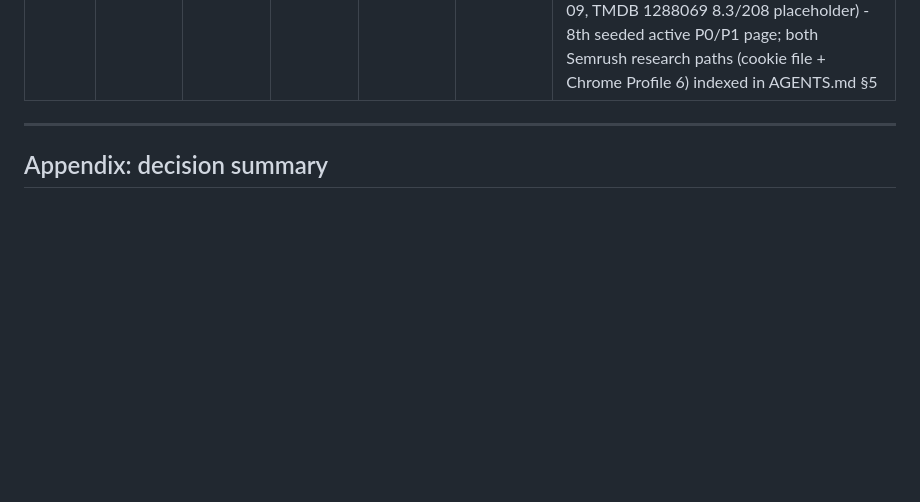
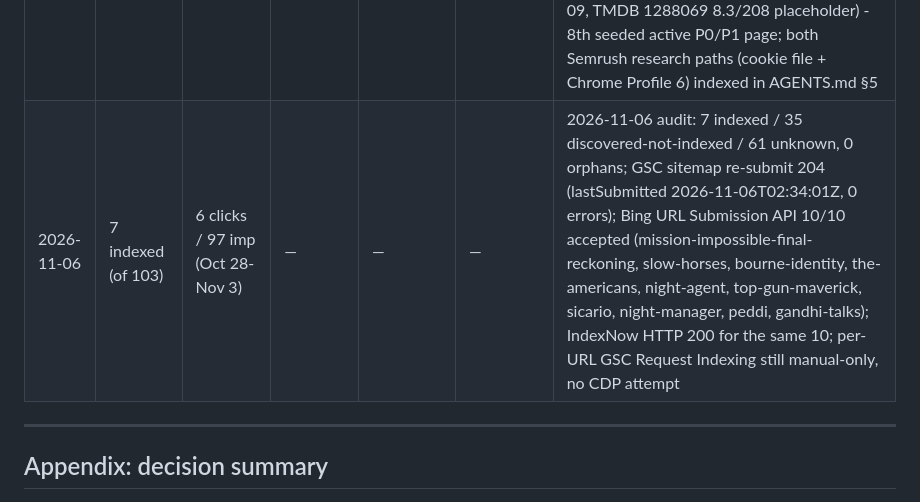
Before and after one commit to devrahmanbd/extramovies, a Markdown page: docs/parasite/playbook-7day.md, the part around the change. Rendered like a GitHub page; blank space fills up the shorter version.

Commit message:
docs(seo): log the 2026-11-06 GSC and Bing submission batch

```diff
--- a/docs/parasite/playbook-7day.md
+++ b/docs/parasite/playbook-7day.md
@@ -331,6 +331,7 @@ Append one row per day. No row, no claim.
 | 2026-10-27 | — | — | — | — | 330 | backlink profile doc + measured KD applied to keywords-extramovies.csv (10 measured cells, 5 priority swaps, 2 new rows) pushed as f4924a6 (docs-only, no deploy); backlink verdict: legacy dead-end links are the reclaim lever, no disavow |
 | 2026-10-28 | — | — | — | — | — | Writer batch 1 seeds committed (0585e5b, 5 P0/P1 reviews, drafts); Semrush batch 2 measured + applied (106fd4c): avengers endgame + /upcoming promoted P0, whalefall + new-movie-reviews demoted P2 (KD 70/80); Bing 10/10 accepted (fall-2, mayday, a-nice-indian-boy, animals, disclosure-day, digger, hope, the-fix, sense-and-sensibility, whalefall), monthly 30 left; quota endpoint advertised 100/400 but enforcement is 10/day - the 84-URL over-batch was rejected at zero cost; writer batch 2 landed (f808b84: premam P0 + ratsasan P1 seeds) - every active P0/P1 film page now has a seed |
 | 2026-10-29 | — | — | — | — | — | GSC CDP attempt 5 (owner-directed, Profile 6 copy + owner's entry URL): full flow instrumented - click counter 1, recaptcha chain 9 requests, then the same server refusal "Oops! Something went wrong" as attempts 1-4; verdict unchanged, Request Indexing stays manual-only (worklist doc attempt-5 section, evidence in data/legacy, fixed CDP values recorded in AGENTS.md §5); Bing 10/10 accepted (masterplan, other-mommy, runner, the-social-reckoning, you-can-see-everything, buddy, light-of-the-world, neverland, unfreedom, ang-probinsyano), monthly 20 left; Tenzing new-release job (owner request): Semrush 12-job fresh measurement via new cookie capture (review 30/26 P0, head 15.4K global KD 46-47 P1, release-date 30/25 + where-to-watch 37/29 anchors), 3 CSV rows applied (74 total), lead-reviewed seed tenzing-2026-review.md written (1322w, 18-key frontmatter, Apple TV+ original released 10-09, TMDB 1288069 8.3/208 placeholder) - 8th seeded active P0/P1 page; both Semrush research paths (cookie file + Chrome Profile 6) indexed in AGENTS.md §5 |
+| 2026-11-06 | 7 indexed (of 103) | 6 clicks / 97 imp (Oct 28-Nov 3) | — | — | — | 2026-11-06 audit: 7 indexed / 35 discovered-not-indexed / 61 unknown, 0 orphans; GSC sitemap re-submit 204 (lastSubmitted 2026-11-06T02:34:01Z, 0 errors); Bing URL Submission API 10/10 accepted (mission-impossible-final-reckoning, slow-horses, bourne-identity, the-americans, night-agent, top-gun-maverick, sicario, night-manager, peddi, gandhi-talks); IndexNow HTTP 200 for the same 10; per-URL GSC Request Indexing still manual-only, no CDP attempt |
 
 ---
 
```
